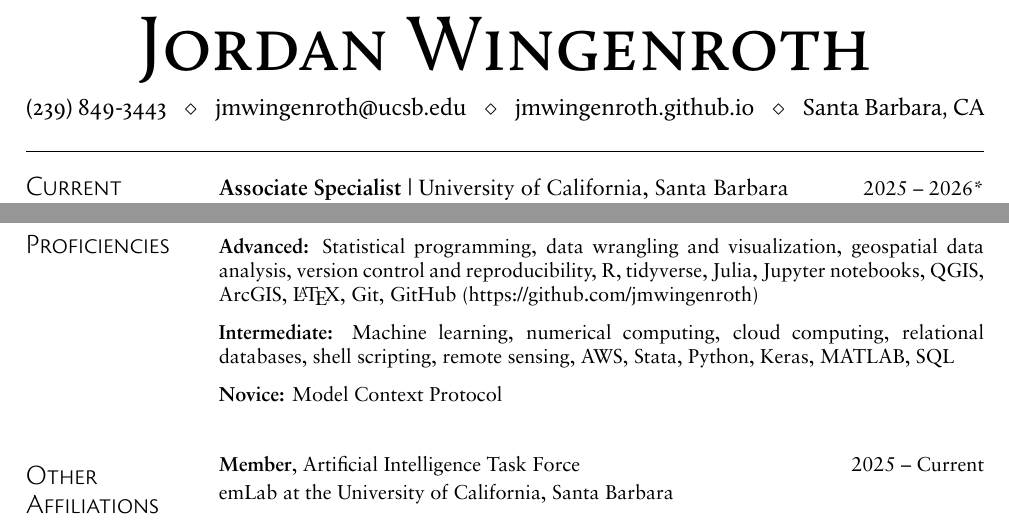
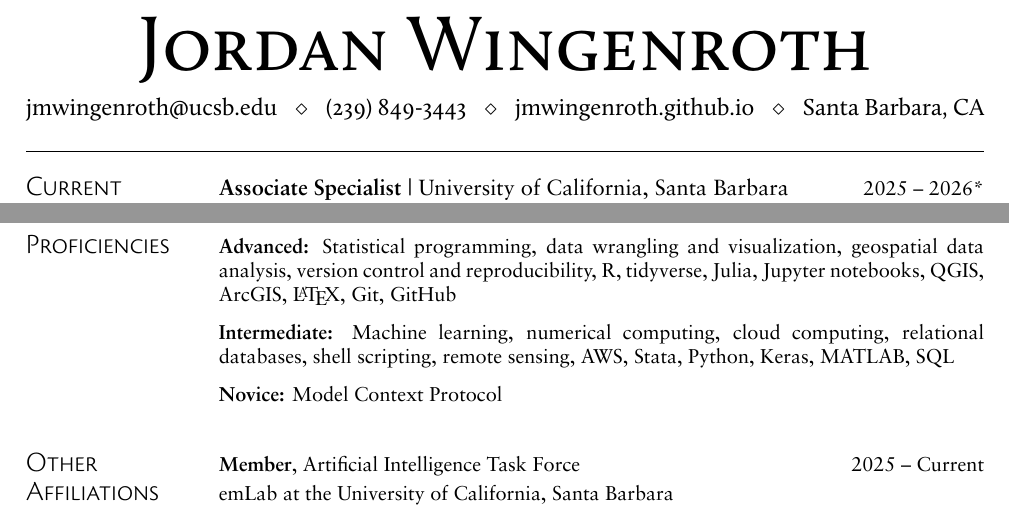
Before and after one commit to jmwingenroth/jmwingenroth.github.io, a LaTeX CV (docs/cv.tex, which reads docs/myresume.sty): two parts of pages 1 and 3 of 3, joined at a grey line, cut so that both start at the same text. Compiled offline with XeLaTeX.

Commit message:
Polish CV header and fix section title alignment
Reorder contact line to lead with email, drop the GitHub URL from the
proficiencies block (now covered by the header), and top-align the
expHeading tabularx so section titles line up with the first line of
content on the right.

Co-Authored-By: Claude Opus 4.7 <noreply@anthropic.com>

```diff
--- a/docs/cv.tex
+++ b/docs/cv.tex
@@ -18,7 +18,7 @@
 \begin{center}
   {\Calluna\fontsize{40pt}{40pt}\selectfont\textsc{Jordan Wingenroth}}
 \end{center}\vspace{-4pt}
-\noindent\makebox[\textwidth]{\Calluna\large (239) 849-3443 \hfill $\diamond$ \hfill jmwingenroth@ucsb.edu \hfill $\diamond$ \hfill jmwingenroth.github.io \hfill $\diamond$ \hfill Santa Barbara, CA}\\[6pt]
+\noindent\makebox[\textwidth]{\Calluna\large jmwingenroth@ucsb.edu \hfill $\diamond$ \hfill (239) 849-3443 \hfill $\diamond$ \hfill jmwingenroth.github.io \hfill $\diamond$ \hfill Santa Barbara, CA}\\[6pt]
 \noindent\rule{\textwidth}{0.4pt}\vspace{10pt}
 
 % -------------------- Focus Areas --------------------
@@ -197,7 +197,7 @@
 }{
 \owListStart
 \justifying
-\item[] \textbf{Advanced:} Statistical programming, data wrangling and visualization, geospatial data analysis, version control and reproducibility, R, tidyverse, Julia, Jupyter notebooks, QGIS, ArcGIS, \LaTeX, Git, GitHub (https://github.com/jmwingenroth)
+\item[] \textbf{Advanced:} Statistical programming, data wrangling and visualization, geospatial data analysis, version control and reproducibility, R, tidyverse, Julia, Jupyter notebooks, QGIS, ArcGIS, \LaTeX, Git, GitHub
 
 \item[] \textbf{Intermediate:} Machine learning, numerical computing, cloud computing, relational databases, shell scripting, remote sensing, AWS, Stata, Python, Keras, MATLAB, SQL
 
--- a/docs/myresume.sty
+++ b/docs/myresume.sty
@@ -108,7 +108,7 @@
 % Experience entry with wrapping title, right-aligned date, and sub-line
 \newcommand{\expHeading}[3]{%
   \renewcommand{\arraystretch}{1.2}%
-  \begin{tabularx}{\linewidth}{@{}X@{\hspace{1em}}r@{}}
+  \begin{tabularx}{\linewidth}[t]{@{}X@{\hspace{1em}}r@{}}
     #1 & #2 \\
     \multicolumn{2}{@{}l@{}}{#3}
   \end{tabularx}%
```
Also changed, not shown: docs/cv.pdf.
